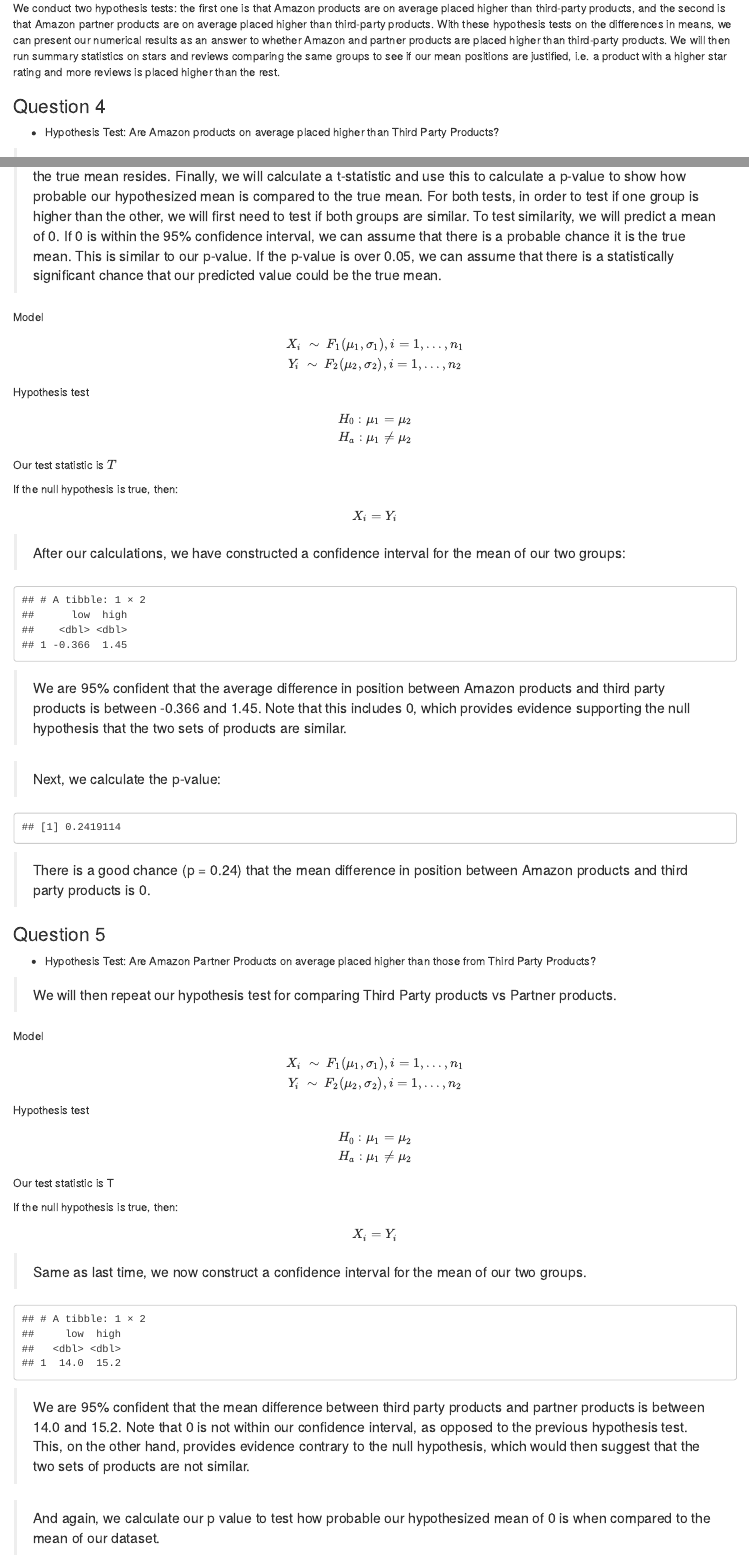
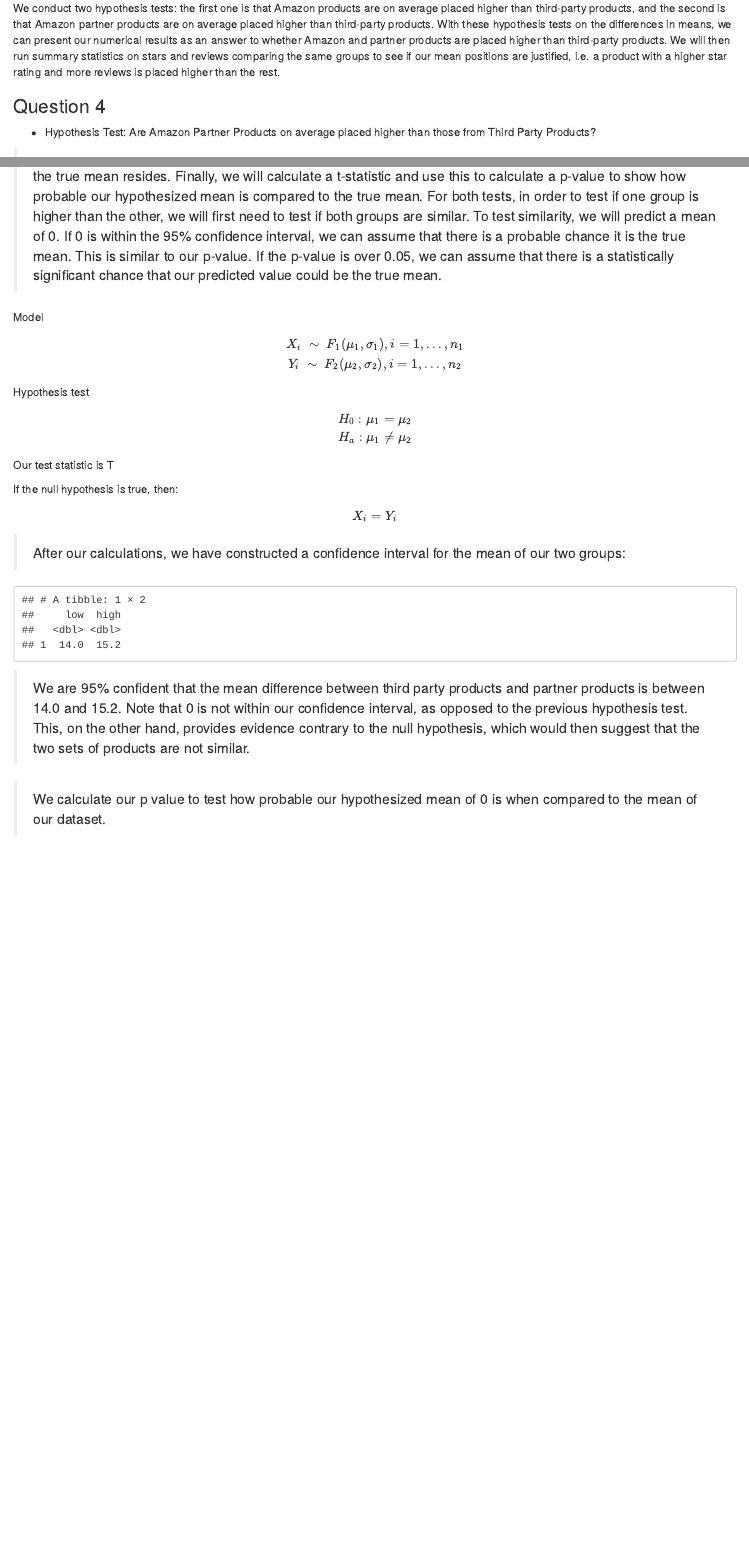
Before and after one commit to wusimon51/240project, an R Markdown document (main.Rmd): the page in a window 1100 px wide, from 8370 px down, and a second part further down, joined at a grey line. Rendered offline with R 4.5, knitr and Pandoc, with nearby package versions; some code elsewhere in the file could not run offline.

Commit message:
removed q4

````diff
--- a/main.Rmd
+++ b/main.Rmd
@@ -376,82 +376,9 @@
 We conduct two hypothesis tests: the first one is that Amazon products are on average placed higher than third-party products, and the second is that Amazon partner products are on average placed higher than third-party products. With these hypothesis tests on the differences in means, we can present our numerical results as an answer to whether Amazon and partner products are placed higher than third-party products. We will then run summary statistics on stars and reviews comparing the same groups to see if our mean positions are justified, i.e. a product with a higher star rating and more reviews is placed higher than the rest.
 
 ### Question 4
-- Hypothesis Test: Are Amazon products on average placed higher than Third Party Products?
+- Hypothesis Test: Are Amazon Partner Products on average placed higher than those from Third Party Products?
 
 >We will answer this question by performing a series of mutations on our data in order to calculate two distinct values. First, we will find the difference in values between these two groups, and use these values to search for the true mean between them. In order to do that, we will construct a 95% confidence interval of where we think the true mean resides. Finally, we will calculate a t-statistic and use this to calculate a p-value to show how probable our hypothesized mean is compared to the true mean. For both tests, in order to test if one group is higher than the other, we will first need to test if both groups are similar. To test similarity, we will predict a mean of 0. If 0 is within the 95% confidence interval, we can assume that there is a probable chance it is the true mean. This is similar to our p-value. If the p-value is over 0.05, we can assume that there is a statistically significant chance that our predicted value could be the true mean.
-
-```{r, include = FALSE}
-#Used pivot_longer to put name of retailer in its own column
-amazon_longer = amazon %>%
-  select(amazon, partner, third_party) %>%
-  pivot_longer(c(amazon, partner, third_party),
-               names_to = 'retailer', values_to = 'position')
-#summary of n, mean, and sd of each retailer
-amazon_longer %>%
-  group_by(retailer) %>%
-  summarize(n = n(), mean = mean(position), sd = sd(position))
-```
-
-Model
-$$
-X_i \ \sim \ F_1(\mu_1, \sigma_1), i = 1, ..., n_1 \\
-Y_i \ \sim \ F_2(\mu_2, \sigma_2), i = 1, ..., n_2
-$$
-Hypothesis test
-$$
-H_0 : \mu_1 = \mu_2     \\
-H_a : \mu_1 \ne \mu_2
-$$
-Our test statistic is $T$
-
-If the null hypothesis is true, then:
-$$
-X_i = Y_i
-$$
-
-> After our calculations, we have constructed a confidence interval for the mean of our two groups:
-
-```{r, echo=FALSE}
-#Code modified from lizard examples in class to calculate 95% confidence interval of
-#Amazon compared to third party
-#Note that 0 is within the interval, which supports the null hypothesis
-amazon_sum = amazon %>%
-  mutate(diff = amazon-third_party) %>%
-  summarize(n = n(),
-            mean = mean(diff),
-            sd = sd(diff),
-            r = cor(amazon, third_party),
-            t = mean/(sd/sqrt(n)))
-
-ci_calc = amazon_sum %>%
-  mutate(se = sd/sqrt(n),
-         tmult = qt(0.975, n-1),
-         me = tmult*se,
-         low = mean - me,
-         high = mean + me)
-
-ci = ci_calc %>%
-  select(low, high)
-
-ci
-```
-
-> We are 95% confident that the average difference in position between Amazon products and third party products is between -0.366 and 1.45. Note that this includes 0, which provides evidence supporting the null hypothesis that the two sets of products are similar.
-
-> Next, we calculate the p-value:
-
-```{r, echo=FALSE}
-#Calculate two sided p-value
-pvalue = 2*pt(-abs(amazon_sum$t), amazon_sum$n-1)
-pvalue
-```
-
-> There is a good chance (p = 0.24) that the mean difference in position between Amazon products and third party products is 0.
-
-### Question 5
-- Hypothesis Test: Are Amazon Partner Products on average placed higher than those from Third Party Products?
-
-> We will then repeat our hypothesis test for comparing Third Party products vs Partner products.
 
 Model
 $$
@@ -470,7 +397,7 @@
 X_i = Y_i
 $$
 
-> Same as last time, we now construct a confidence interval for the mean of our two groups.
+> After our calculations, we have constructed a confidence interval for the mean of our two groups:
 
 ```{r, echo = FALSE}
 #Repeated process with Third Party vs Partner
@@ -496,9 +423,10 @@
 
 ci
 ```
+
 > We are 95% confident that the mean difference between third party products and partner products is between 14.0 and 15.2. Note that 0 is not within our confidence interval, as opposed to the previous hypothesis test. This, on the other hand, provides evidence contrary to the null hypothesis, which would then suggest that the two sets of products are not similar.
 
-> And again, we calculate our p value to test how probable our hypothesized mean of 0 is when compared to the mean of our dataset.
+> We calculate our p value to test how probable our hypothesized mean of 0 is when compared to the mean of our dataset.
 
 ```{r, echo=FALSE}
 pvalue = 2*pt(-abs(amazon_sum2$t), amazon_sum2$n-1)
````
Also changed, not shown: main.Rmd (6 more changed lines).
